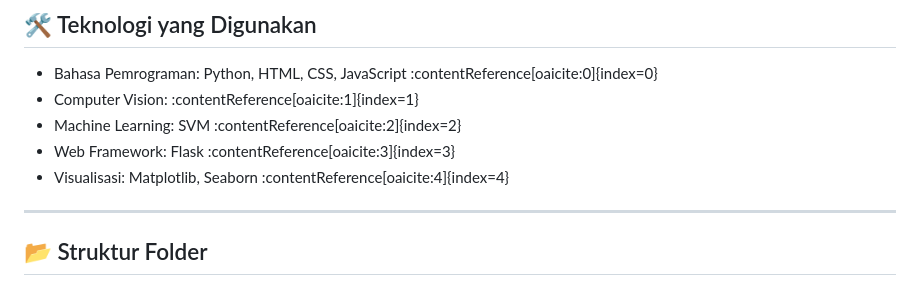
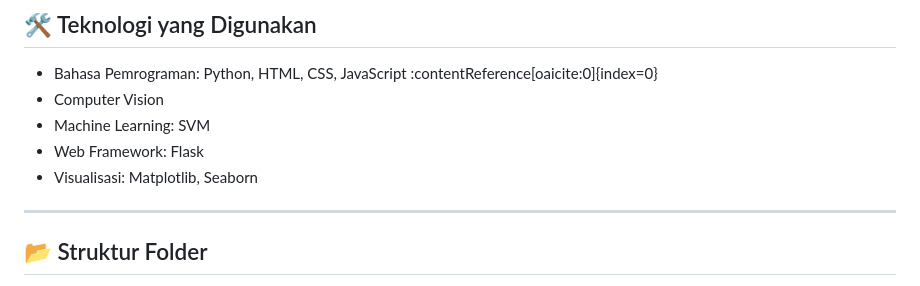
Before and after one commit to puteriazli/klasifikasi-penyakit-tanaman-tomat, a Markdown page: README.md, the part around the change. Rendered like a GitHub page.

Commit message:
Refactor technology section in README.md

```diff
--- a/README.md
+++ b/README.md
@@ -53,10 +53,10 @@ Proyek ini dirancang sebagai implementasi end-to-end mulai dari preprocessing ci
 
 ## 🛠️ Teknologi yang Digunakan
 - Bahasa Pemrograman: Python, HTML, CSS, JavaScript :contentReference[oaicite:0]{index=0}
-- Computer Vision: :contentReference[oaicite:1]{index=1}
-- Machine Learning: SVM :contentReference[oaicite:2]{index=2}
-- Web Framework: Flask :contentReference[oaicite:3]{index=3}
-- Visualisasi: Matplotlib, Seaborn :contentReference[oaicite:4]{index=4}
+- Computer Vision
+- Machine Learning: SVM
+- Web Framework: Flask
+- Visualisasi: Matplotlib, Seaborn
 
 ---
 
```
